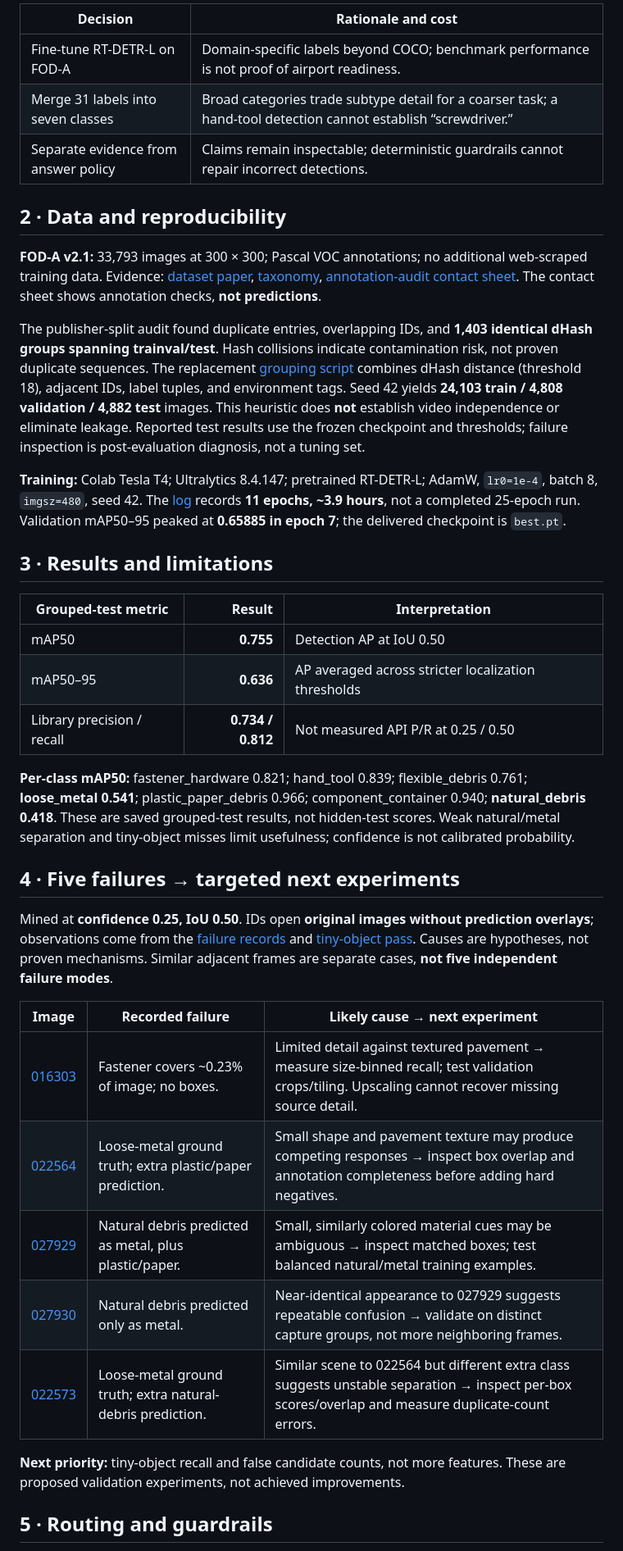
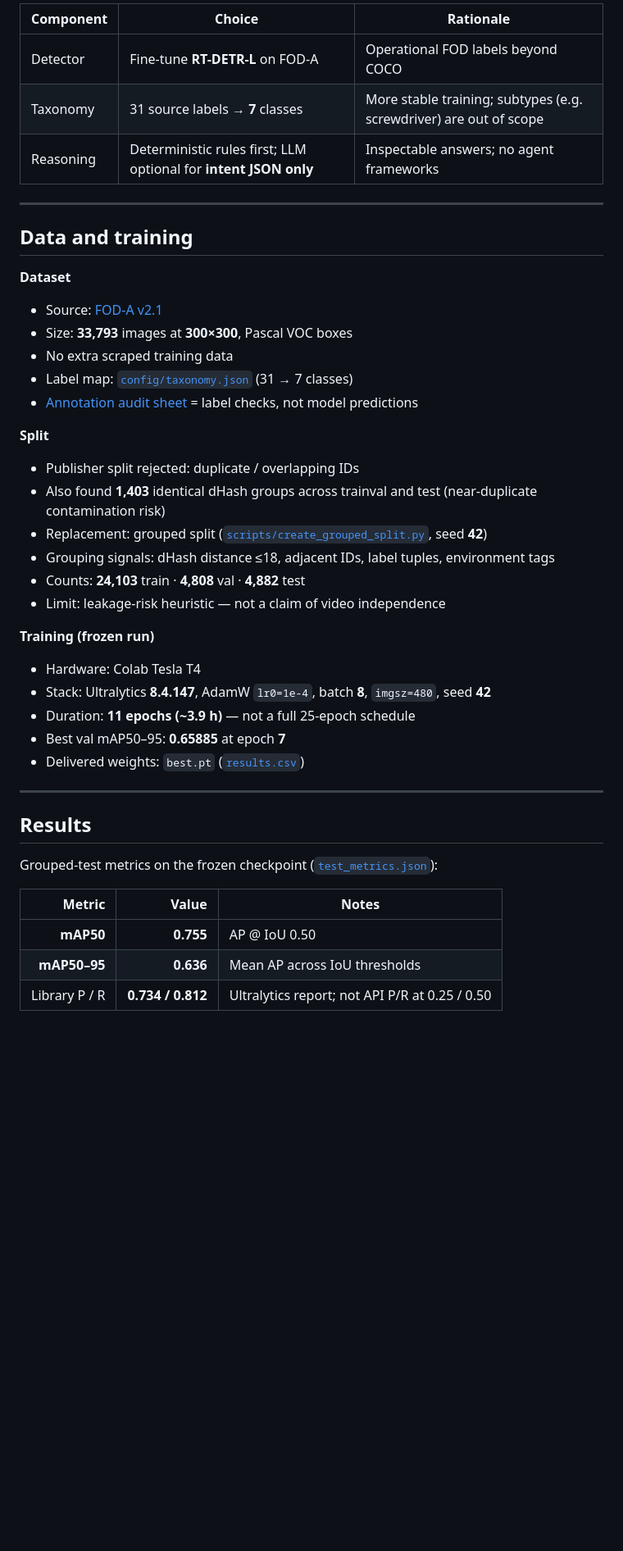
Before and after one commit to riyaz-ahamed-07/RunwayGuard, a Markdown page: MEMO.md, the part around one of its changes. Shown at 82% size. Rendered like a GitHub page; blank space fills up the shorter version.

Commit message:
docs(memo): clarify structure with bullets and failure images

```diff
--- a/MEMO.md
+++ b/MEMO.md
@@ -12,41 +34,48 @@ RunwayGuard identifies **visible foreign object debris (FOD) candidates in a sti
 
-| Decision | Rationale and cost |
-| --- | --- |
-| Fine-tune RT-DETR-L on FOD-A | Domain-specific labels beyond COCO; benchmark performance is not proof of airport readiness. |
-| Merge 31 labels into seven classes | Broad categories trade subtype detail for a coarser task; a hand-tool detection cannot establish “screwdriver.” |
-| Separate evidence from answer policy | Claims remain inspectable; deterministic guardrails cannot repair incorrect detections. |
+| Component | Choice                                                           | Rationale                                                          |
+| --------- | ---------------------------------------------------------------- | ------------------------------------------------------------------ |
+| Detector  | Fine-tune **RT-DETR-L** on FOD-A                                 | Operational FOD labels beyond COCO                                 |
+| Taxonomy  | 31 source labels → **7** classes                                 | More stable training; subtypes (e.g. screwdriver) are out of scope |
+| Reasoning | Deterministic rules first; LLM optional for **intent JSON only** | Inspectable answers; no agent frameworks                           |
 
-## 2 · Data and reproducibility
+---
 
-**FOD-A v2.1:** 33,793 images at 300 × 300; Pascal VOC annotations; no additional web-scraped training data. Evidence: [dataset paper](https://arxiv.org/abs/2110.03072), [taxonomy](config/taxonomy.json), [annotation-audit contact sheet](docs/figures/annotation_audit/annotation_audit_01.jpg). The contact sheet shows annotation checks, **not predictions**.
+## Data and training
 
-The publisher-split audit found duplicate entries, overlapping IDs, and **1,403 identical dHash groups spanning trainval/test**. Hash collisions indicate contamination risk, not proven duplicate sequences. The replacement [grouping script](scripts/create_grouped_split.py) combines dHash distance (threshold 18), adjacent IDs, label tuples, and environment tags. Seed 42 yields **24,103 train / 4,808 validation / 4,882 test** images. This heuristic does **not** establish video independence or eliminate leakage. Reported test results use the frozen checkpoint and thresholds; failure inspection is post-evaluation diagnosis, not a tuning set.
+**Dataset**
 
-**Training:** Colab Tesla T4; Ultralytics 8.4.147; pretrained RT-DETR-L; AdamW, `lr0=1e-4`, batch 8, `imgsz=480`, seed 42. The [log](docs/artifacts/results.csv) records **11 epochs, ~3.9 hours**, not a completed 25-epoch run. Validation mAP50–95 peaked at **0.65885 in epoch 7**; the delivered checkpoint is `best.pt`.
+- Source: [FOD-A v2.1](https://arxiv.org/abs/2110.03072)
+- Size: **33,793** images at **300×300**, Pascal VOC boxes
+- No extra scraped training data
+- Label map: [`config/taxonomy.json`](config/taxonomy.json) (31 → 7 classes)
+- [Annotation audit sheet](docs/figures/annotation_audit/annotation_audit_01.jpg) = label checks, not model predictions
 
-## 3 · Results and limitations
+**Split**
 
-| Grouped-test metric | Result | Interpretation |
-| --- | ---: | --- |
-| mAP50 | **0.755** | Detection AP at IoU 0.50 |
-| mAP50–95 | **0.636** | AP averaged across stricter localization thresholds |
-| Library precision / recall | **0.734 / 0.812** | Not measured API P/R at 0.25 / 0.50 |
+- Publisher split rejected: duplicate / overlapping IDs
+- Also found **1,403** identical dHash groups across trainval and test (near-duplicate contamination risk)
+- Replacement: grouped split ([`scripts/create_grouped_split.py`](scripts/create_grouped_split.py), seed **42**)
+- Grouping signals: dHash distance ≤18, adjacent IDs, label tuples, environment tags
+- Counts: **24,103** train · **4,808** val · **4,882** test
+- Limit: leakage-risk heuristic — not a claim of video independence
 
-**Per-class mAP50:** fastener_hardware 0.821; hand_tool 0.839; flexible_debris 0.761; **loose_metal 0.541**; plastic_paper_debris 0.966; component_container 0.940; **natural_debris 0.418**. These are saved grouped-test results, not hidden-test scores. Weak natural/metal separation and tiny-object misses limit usefulness; confidence is not calibrated probability.
+**Training (frozen run)**
 
-## 4 · Five failures → targeted next experiments
+- Hardware: Colab Tesla T4
+- Stack: Ultralytics **8.4.147**, AdamW `lr0=1e-4`, batch **8**, `imgsz=480`, seed **42**
+- Duration: **11 epochs (~3.9 h)** — not a full 25-epoch schedule
+- Best val mAP50–95: **0.65885** at epoch **7**
+- Delivered weights: `best.pt` ([`results.csv`](docs/artifacts/results.csv))
 
-Mined at **confidence 0.25, IoU 0.50**. IDs open **original images without prediction overlays**; observations come from the [failure records](docs/artifacts/failure_mine.json) and [tiny-object pass](docs/artifacts/failure_small_miss.json). Causes are hypotheses, not proven mechanisms. Similar adjacent frames are separate cases, **not five independent failure modes**.
+---
 
-| Image | Recorded failure | Likely cause → next experiment |
-| --- | --- | --- |
-| [016303](deploy/samples/016303.jpg) | Fastener covers ~0.23% of image; no boxes. | Limited detail against textured pavement → measure size-binned recall; test validation crops/tiling. Upscaling cannot recover missing source detail. |
-| [022564](deploy/samples/022564.jpg) | Loose-metal ground truth; extra plastic/paper prediction. | Small shape and pavement texture may produce competing responses → inspect box overlap and annotation completeness before adding hard negatives. |
-| [027929](deploy/samples/027929.jpg) | Natural debris predicted as metal, plus plastic/paper. | Small, similarly colored material cues may be ambiguous → inspect matched boxes; test balanced natural/metal training examples. |
-| [027930](deploy/samples/027930.jpg) | Natural debris predicted only as metal. | Near-identical appearance to 027929 suggests repeatable confusion → validate on distinct capture groups, not more neighboring frames. |
-| [022573](deploy/samples/022573.jpg) | Loose-metal ground truth; extra natural-debris prediction. | Similar scene to 022564 but different extra class suggests unstable separation → inspect per-box scores/overlap and measure duplicate-count errors. |
+## Results
 
-**Next priority:** tiny-object recall and false candidate counts, not more features. These are proposed validation experiments, not achieved improvements.
+Grouped-test metrics on the frozen checkpoint ([`test_metrics.json`](docs/artifacts/test_metrics.json)):
 
-## 5 · Routing and guardrails
+|        Metric |             Value | Notes                                          |
+| ------------: | ----------------: | ---------------------------------------------- |
+|     **mAP50** |         **0.755** | AP @ IoU 0.50                                  |
+|  **mAP50–95** |         **0.636** | Mean AP across IoU thresholds                  |
+| Library P / R | **0.734 / 0.812** | Ultralytics report; not API P/R at 0.25 / 0.50 |
 
```
Also changed, not shown: other parts of MEMO.md (+61 -12 lines).
